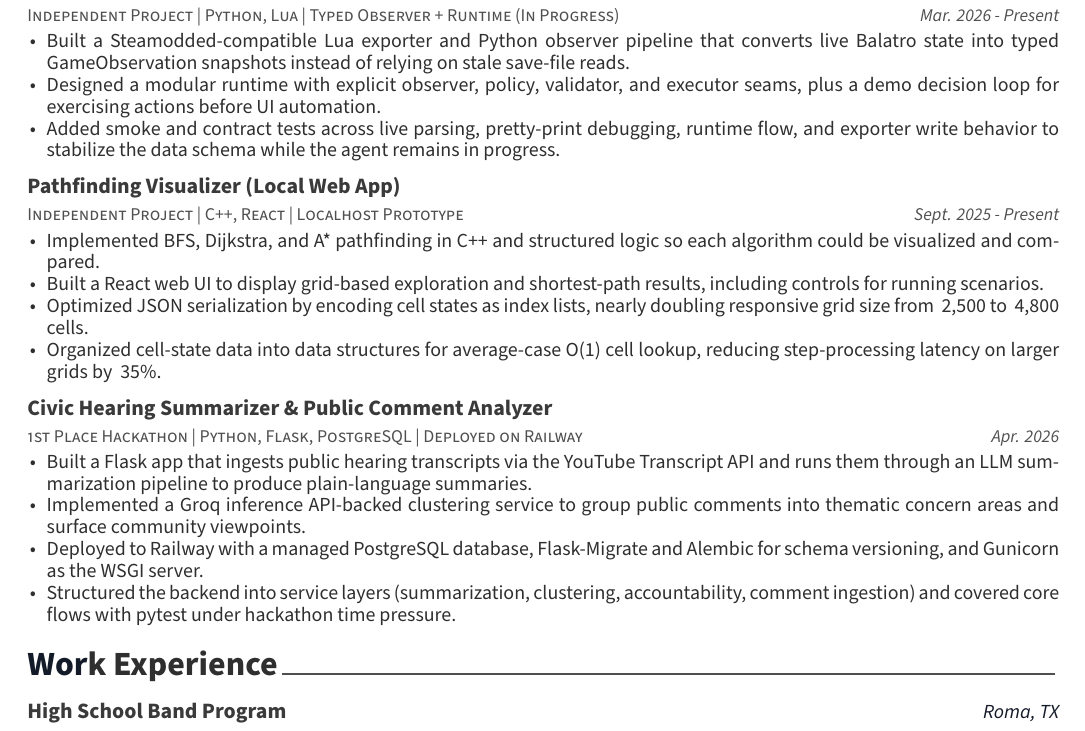
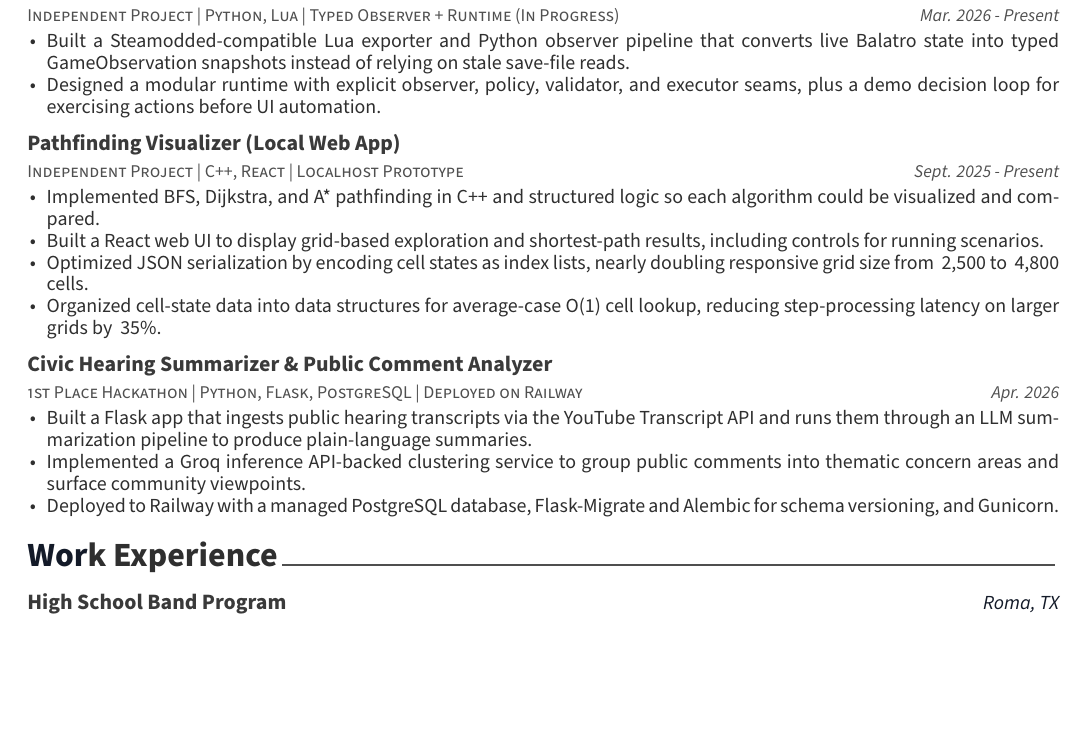
Before and after one commit to luiscarlosgarcia1/resume-generator, a LaTeX CV (examples/resume.tex, which reads examples/resume/projects.tex): part of the page, cut so that both start at the same text, the shorter picture padded with empty space. Compiled offline with XeLaTeX; a missing font is replaced by an installed copy or a similar font; a LaTeX package or settings file that is missing is left out.

Commit message:
cleaned project bullets

```diff
--- a/examples/resume/projects.tex
+++ b/examples/resume/projects.tex
@@ -19,7 +19,7 @@
       \begin{cvitems}
         \item {Built a Steamodded-compatible Lua exporter and Python observer pipeline that converts live Balatro state into typed GameObservation snapshots instead of relying on stale save-file reads.}
         \item {Designed a modular runtime with explicit observer, policy, validator, and executor seams, plus a demo decision loop for exercising actions before UI automation.}
-        \item {Added smoke and contract tests across live parsing, pretty-print debugging, runtime flow, and exporter write behavior to stabilize the data schema while the agent remains in progress.}
+        %\item {Added smoke and contract tests across live parsing, pretty-print debugging, runtime flow, and exporter write behavior to stabilize the data schema while the agent remains in progress.}
       \end{cvitems}
     }
 
@@ -62,8 +62,7 @@
       \begin{cvitems}
         \item {Built a Flask app that ingests public hearing transcripts via the YouTube Transcript API and runs them through an LLM summarization pipeline to produce plain-language summaries.}
         \item {Implemented a Groq inference API-backed clustering service to group public comments into thematic concern areas and surface community viewpoints.}
-        \item {Deployed to Railway with a managed PostgreSQL database, Flask-Migrate and Alembic for schema versioning, and Gunicorn as the WSGI server.}
-        \item {Structured the backend into service layers (summarization, clustering, accountability, comment ingestion) and covered core flows with pytest under hackathon time pressure.}
+        \item {Deployed to Railway with a managed PostgreSQL database, Flask-Migrate and Alembic for schema versioning, and Gunicorn.}
       \end{cvitems}
     }
 
```
Also changed, not shown: examples/resume.tex (+1 -1 lines), examples/resume.pdf.
